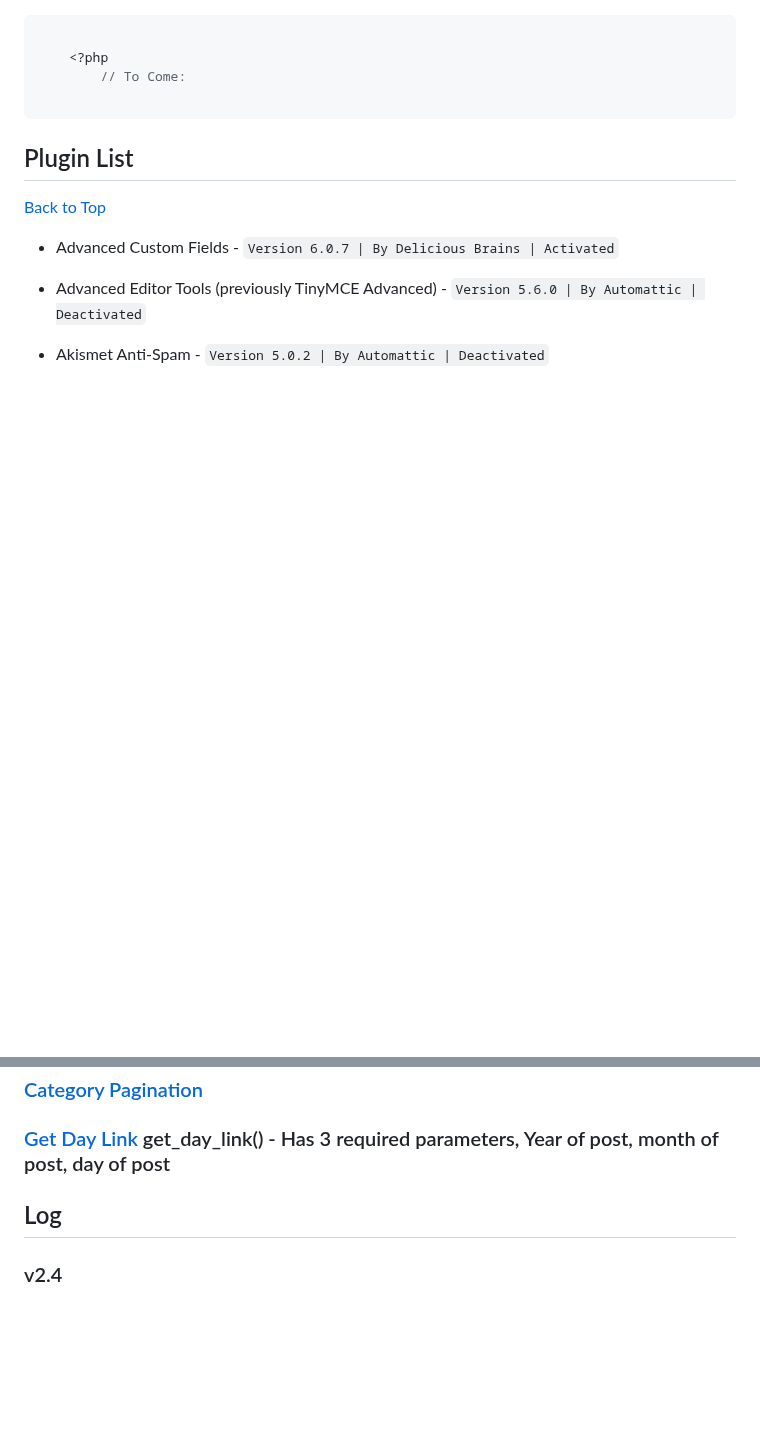
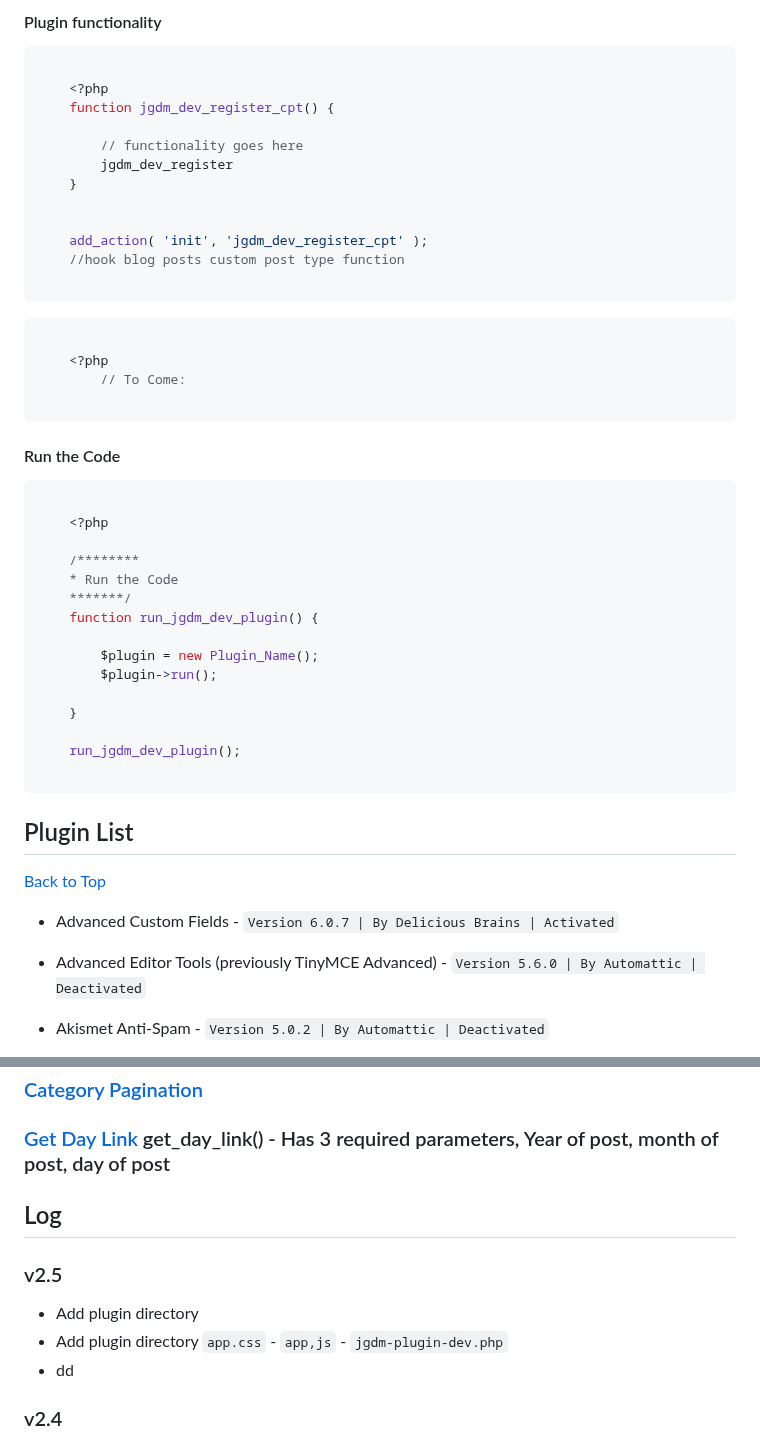
Before and after one commit to jg-digital-media/jgdm_wordpress_theme, a Markdown page: readme.md, 2 parts joined by grey strips. Rendered like a GitHub page; blank space fills up the shorter version.

````diff
--- a/readme.md
+++ b/readme.md
@@ -914,3 +993,20 @@ Make sure to include support for dynamic menus for navigation and widgets in you
+#### Plugin functionality
+
+```php
+
+    <?php
+    function jgdm_dev_register_cpt() {
+
+        // functionality goes here
+        jgdm_dev_register
+    }
+
+
+    add_action( 'init', 'jgdm_dev_register_cpt' );
+    //hook blog posts custom post type function
+
+```
+
 ```php
 
     <?php
@@ -918,6 +1014,26 @@ Make sure to include support for dynamic menus for navigation and widgets in you
 
 ```
 
+
+#### Run the Code
+
+```php
+
+    <?php
+
+    /********
+    * Run the Code
+    *******/
+    function run_jgdm_dev_plugin() {
+
+        $plugin = new Plugin_Name();
+        $plugin->run();
+
+    }
+
+    run_jgdm_dev_plugin();
+
+```
 ## Plugin List
 [Back to Top](#sections)
 
@@ -983,6 +1099,12 @@ Make sure to include support for dynamic menus for navigation and widgets in you
 
 ## Log
 
+### v2.5
+
++ Add plugin directory
++ Add plugin directory  `app.css` - `app,js` - `jgdm-plugin-dev.php`
++ dd
+
 ### v2.4
 + The idea was to have 2 lists of posts... the main Blog post type `home.php` and the Blog Posts custom post type `index.php`. It's technically impossible but works if you don't include a 404 template. `index.php` is the catch-all template and that is what it is used for.  It's the Template Hierarchy.
 + Added styling for `Highlighting Code Block`plugin area for Posts and Page Templates
````
Also changed, not shown: other parts of readme.md (+80 -1 lines).
